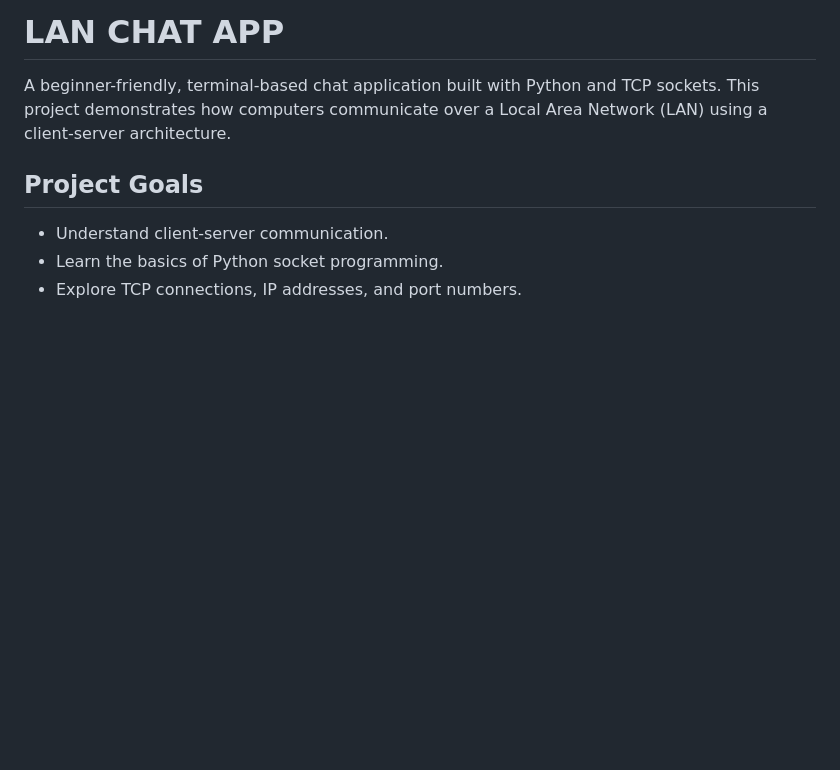
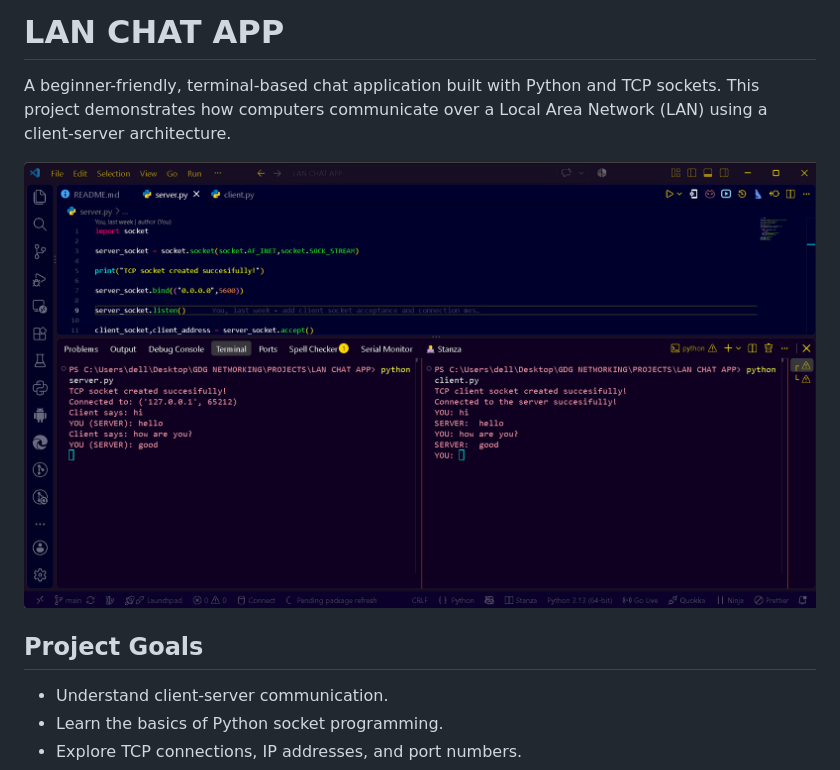
Before and after one commit to mwanzia-simon/LAN-CHAT-APP, a Markdown page: README.md, the part around the change. Drawn GitHub-style; pictures changed too: docs/lan_chat_app.png (added); blank space fills up the shorter version.

```diff
--- a/README.md
+++ b/README.md
@@ -2,6 +2,7 @@
 
 A beginner-friendly, terminal-based chat application built with Python and TCP sockets. This project demonstrates how computers communicate over a Local Area Network (LAN) using a client-server architecture.
 
+![banner_image](./docs/lan_chat_app.png)
 
 
 ##  Project Goals
```
